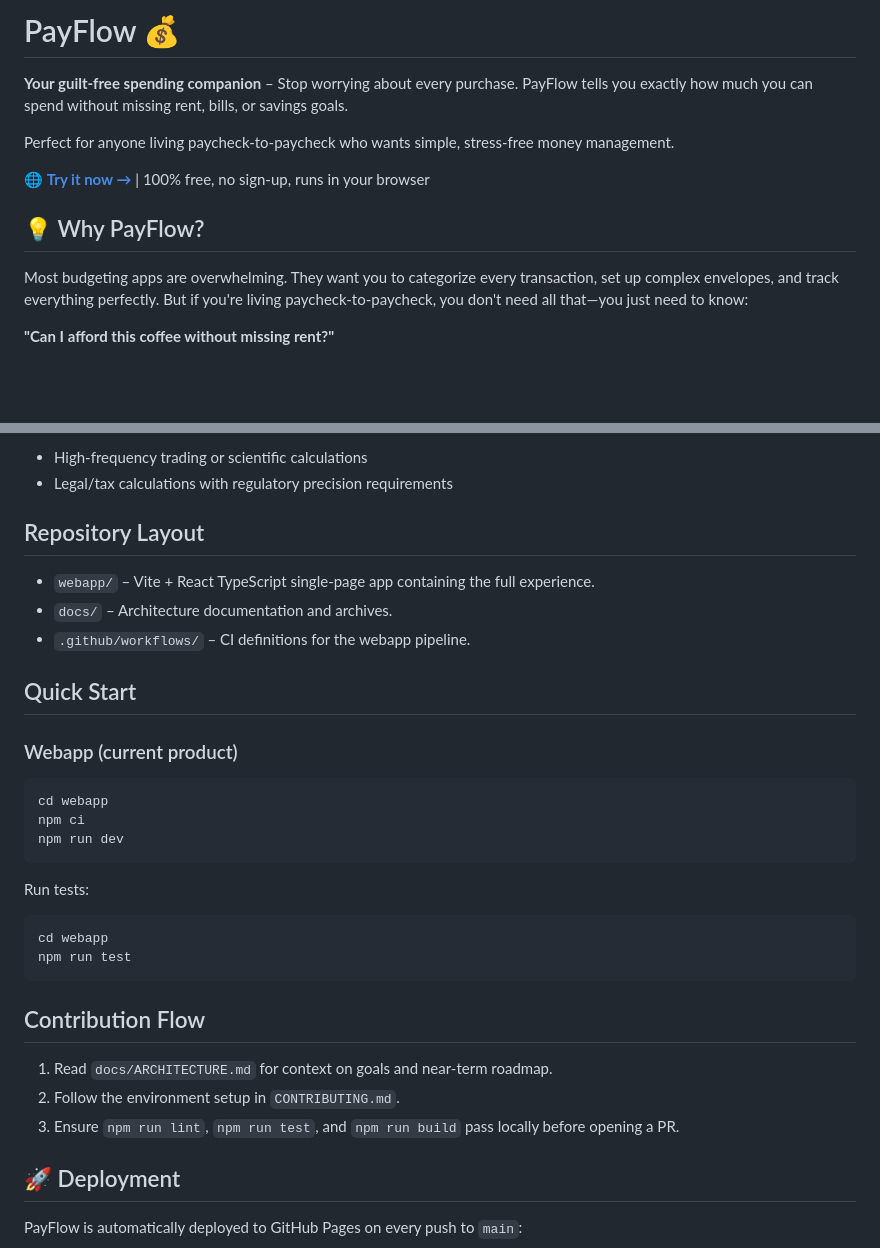
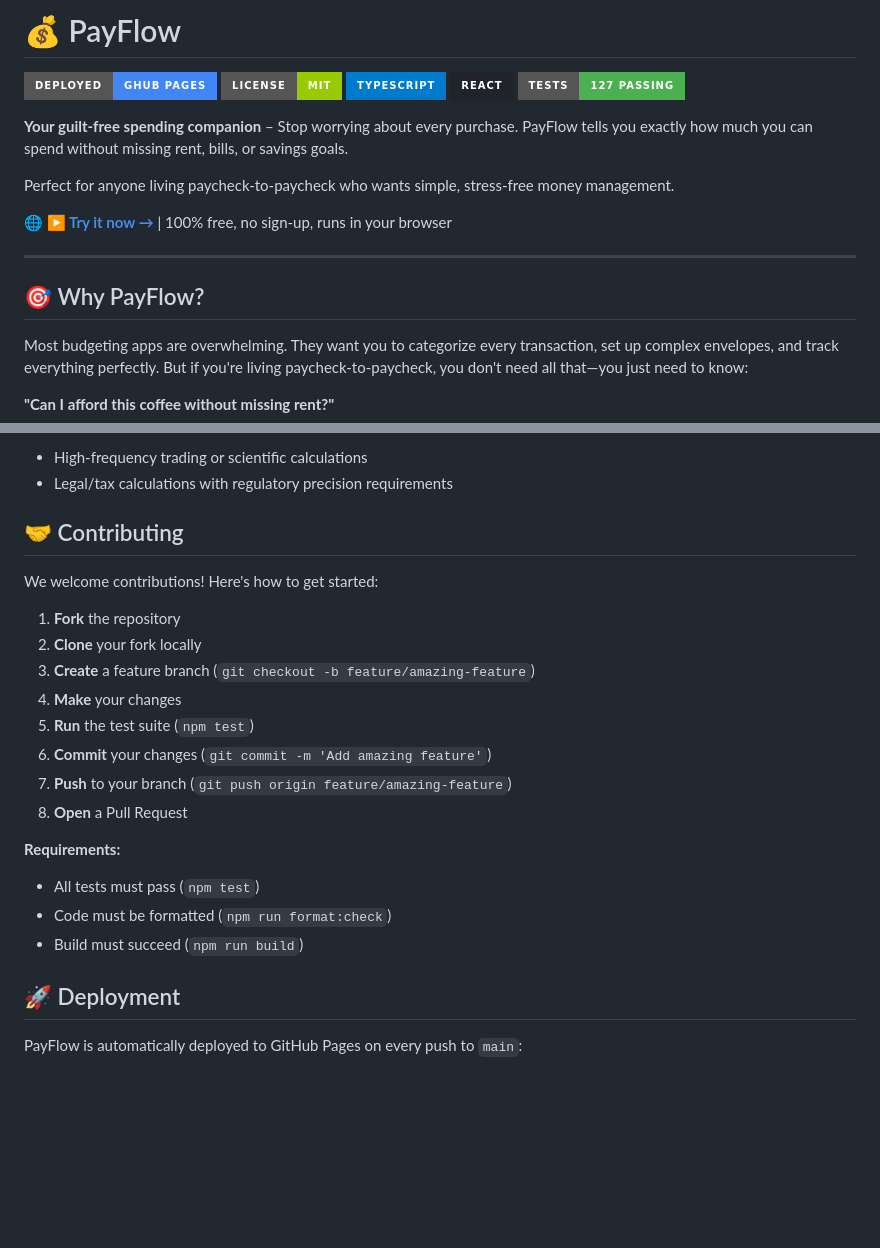
Before and after one commit to blairmichaelg/paycheck_waterfall_app, a Markdown page: README.md, 2 parts joined by grey strips. Rendered like a GitHub page; badges without logos; blank space fills up the shorter version.

Commit message:
feat: Professional GitHub repository with enhanced README and metadata

````diff
--- a/README.md
+++ b/README.md
@@ -1,12 +1,20 @@
-# PayFlow 💰
+# 💰 PayFlow
+
+[![Deployed on GitHub Pages](https://img.shields.io/badge/Deployed-GHub_Pages-4285F4?style=for-the-badge&logo=github-pages)](https://blairmichaelg.github.io/paycheck_waterfall_app/)
+[![License: MIT](https://img.shields.io/badge/License-MIT-green?style=for-the-badge)](LICENSE)
+[![TypeScript](https://img.shields.io/badge/TypeScript-007ACC?style=for-the-badge&logo=typescript&logoColor=white)](https://www.typescriptlang.org/)
+[![React](https://img.shields.io/badge/React-20232A?style=for-the-badge&logo=react&logoColor=61DAFB)](https://reactjs.org/)
+[![Tests](https://img.shields.io/badge/Tests-127_Passing-4CAF50?style=for-the-badge)](webapp/test)
 
 **Your guilt-free spending companion** – Stop worrying about every purchase. PayFlow tells you exactly how much you can spend without missing rent, bills, or savings goals.
 
 Perfect for anyone living paycheck-to-paycheck who wants simple, stress-free money management.
 
-🌐 **[Try it now →](https://blairmichaelg.github.io/paycheck_waterfall_app/)** | 100% free, no sign-up, runs in your browser
+🌐 **[▶️ Try it now →](https://blairmichaelg.github.io/paycheck_waterfall_app/)** | 100% free, no sign-up, runs in your browser
 
-## 💡 Why PayFlow?
+---
+
+## 🎯 Why PayFlow?
 
 Most budgeting apps are overwhelming. They want you to categorize every transaction, set up complex envelopes, and track everything perfectly. But if you're living paycheck-to-paycheck, you don't need all that—you just need to know:
 
@@ -50,32 +92,23 @@ PayFlow uses standard JavaScript floating-point arithmetic, which is suitable fo
 - High-frequency trading or scientific calculations
 - Legal/tax calculations with regulatory precision requirements
 
-## Repository Layout
+## 🤝 Contributing
 
-- `webapp/` – Vite + React TypeScript single-page app containing the full experience.
-- `docs/` – Architecture documentation and archives.
-- `.github/workflows/` – CI definitions for the webapp pipeline.
+We welcome contributions! Here's how to get started:
 
-## Quick Start
+1. **Fork** the repository
+2. **Clone** your fork locally
+3. **Create** a feature branch (`git checkout -b feature/amazing-feature`)
+4. **Make** your changes
+5. **Run** the test suite (`npm test`)
+6. **Commit** your changes (`git commit -m 'Add amazing feature'`)
+7. **Push** to your branch (`git push origin feature/amazing-feature`)
+8. **Open** a Pull Request
 
-### Webapp (current product)
-```powershell
-cd webapp
-npm ci
-npm run dev
-```
-
-Run tests:
-```powershell
-cd webapp
-npm run test
-```
-
-## Contribution Flow
-
-1. Read `docs/ARCHITECTURE.md` for context on goals and near-term roadmap.
-2. Follow the environment setup in `CONTRIBUTING.md`.
-3. Ensure `npm run lint`, `npm run test`, and `npm run build` pass locally before opening a PR.
+**Requirements:**
+- All tests must pass (`npm test`)
+- Code must be formatted (`npm run format:check`)
+- Build must succeed (`npm run build`)
 
 ## 🚀 Deployment
 
````
Also changed, not shown: other parts of README.md (+35 -1 lines).
